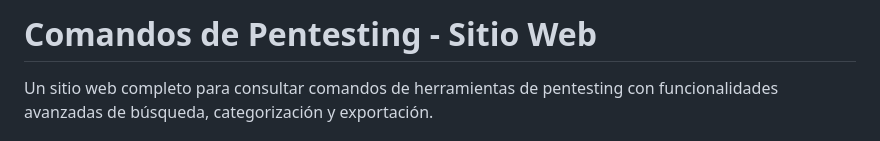
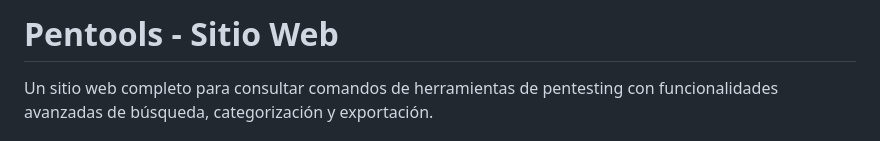
Before and after one commit to larm182/Pentools, a Markdown page: README.md, the part around the change. Drawn GitHub-style.

```diff
--- a/README.md
+++ b/README.md
@@ -1,4 +1,4 @@
-# Comandos de Pentesting - Sitio Web
+# Pentools - Sitio Web
 
 Un sitio web completo para consultar comandos de herramientas de pentesting con funcionalidades avanzadas de búsqueda, categorización y exportación.
 
```
